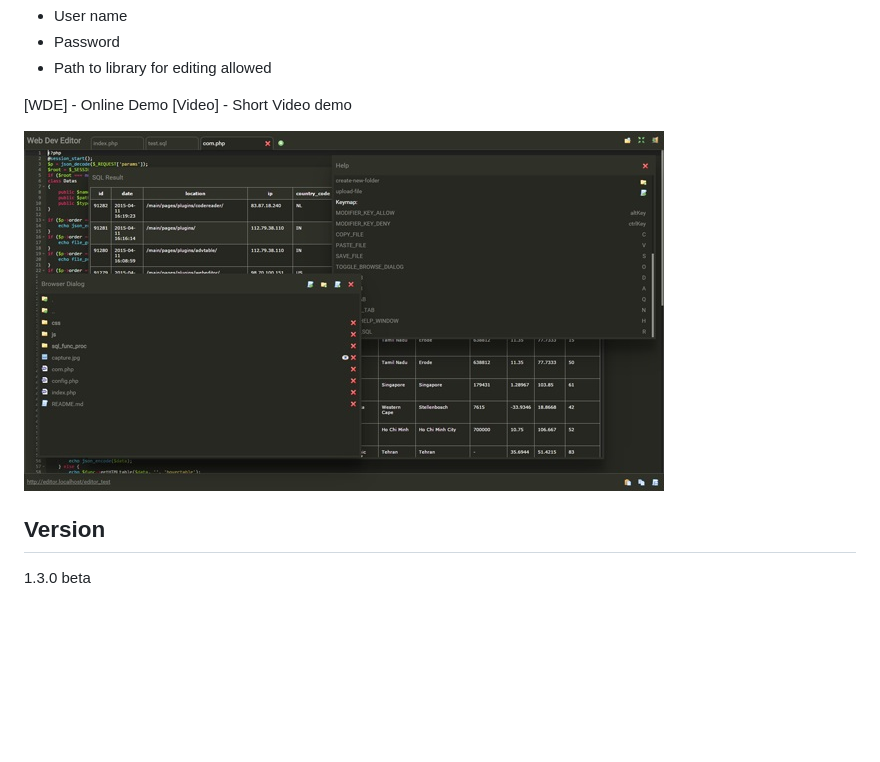
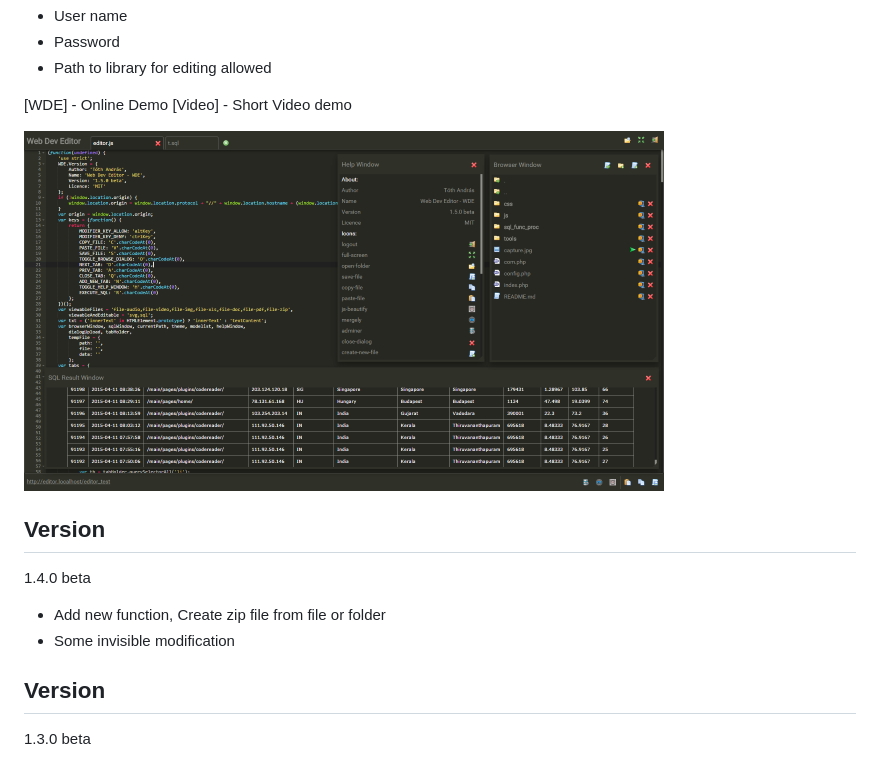
Before and after one commit to Manik-Soft/editor, a Markdown page: README.md, the part around the change. Rendered like a GitHub page; pictures changed too: capture.jpg; blank space fills up the shorter version.

Commit message:
Version 1.4.0 beta
new function, Create zip file from file or folder

```diff
--- a/README.md
+++ b/README.md
@@ -18,6 +18,13 @@ Each user can be assigned:
 [Video] - Short Video demo
 
 <img src = "capture.jpg"/>
+
+Version
+----
+1.4.0 beta
+
+- Add new function, Create zip file from file or folder
+- Some invisible modification
 
 Version
 ----
```
Also changed, not shown: 10 other files.
